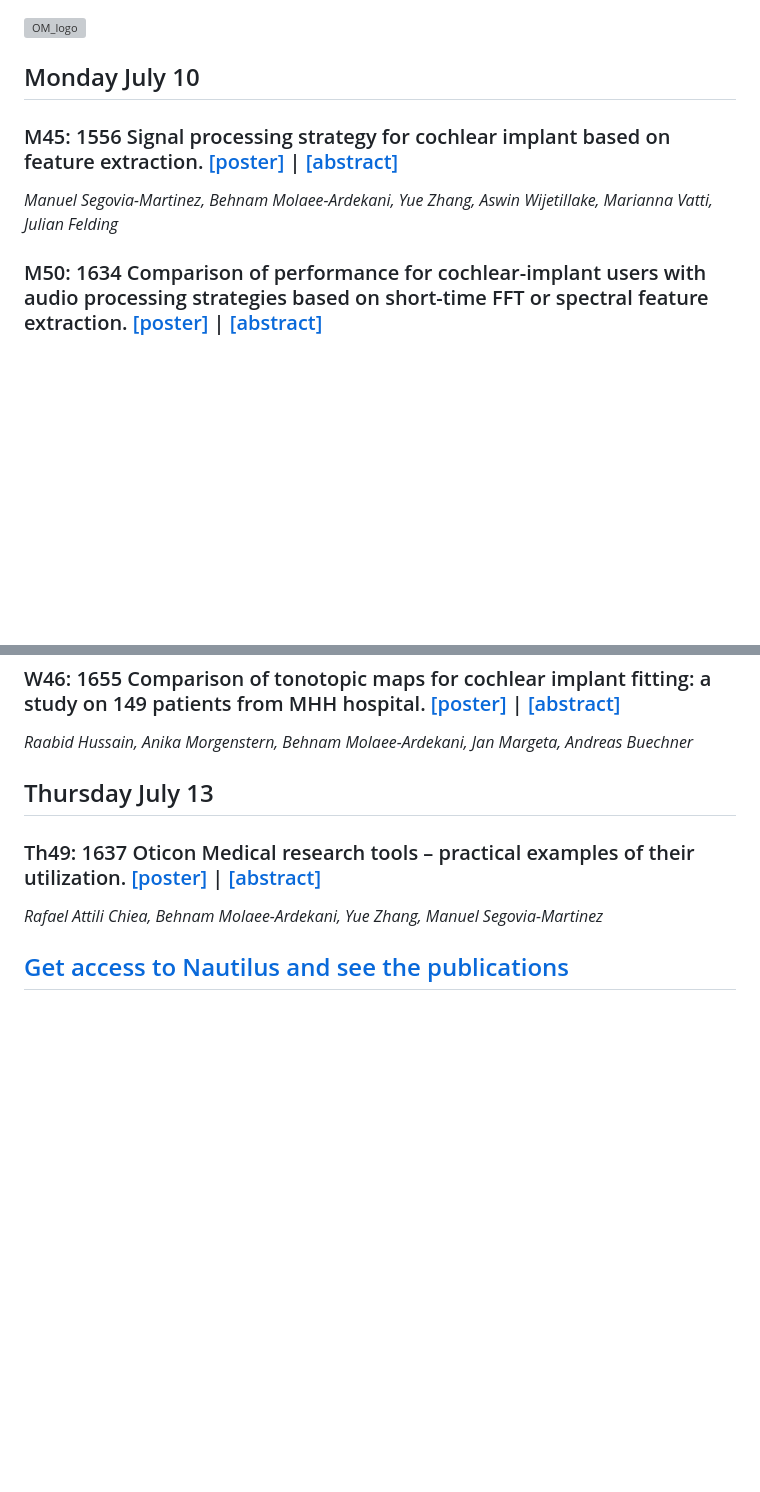
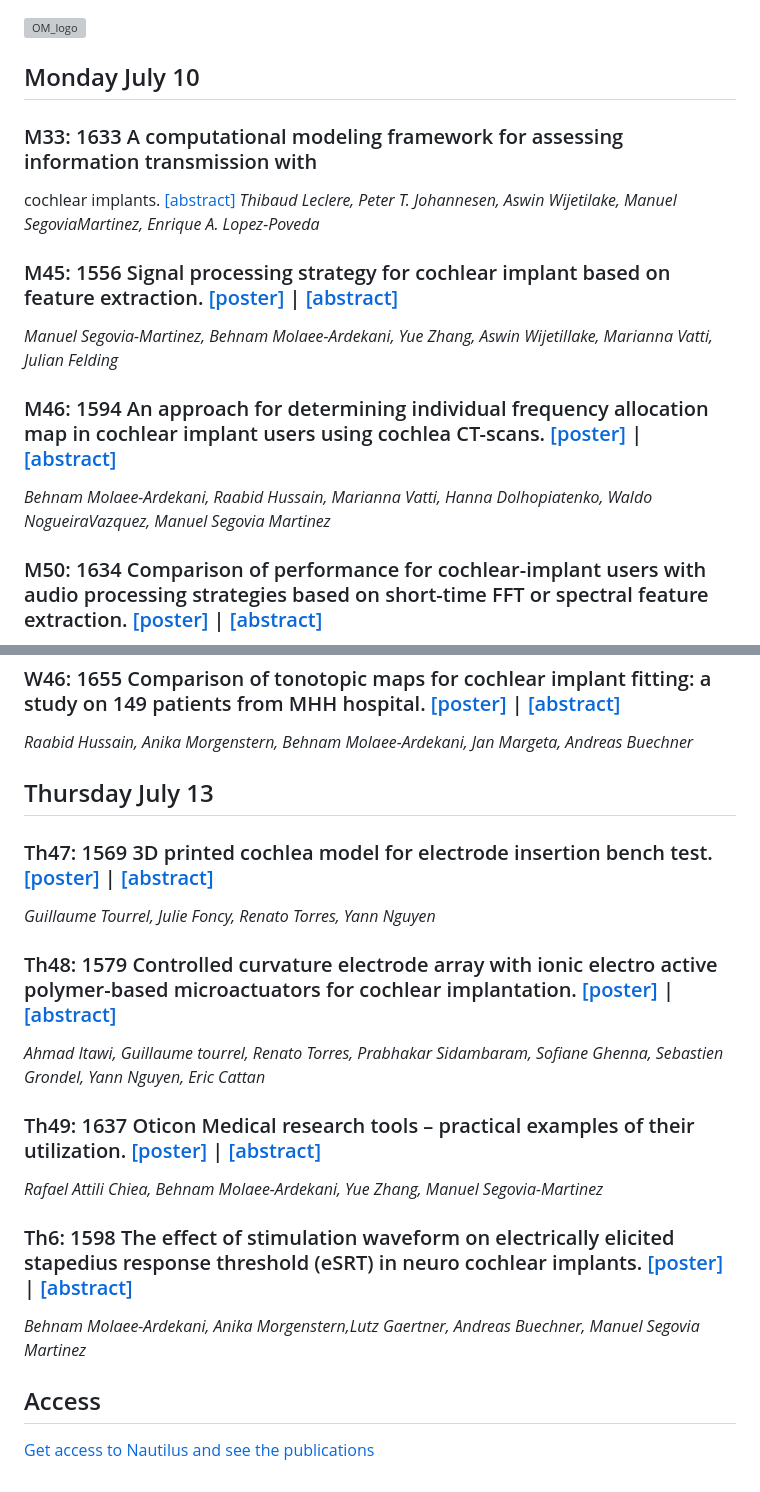
Before and after one commit to rfai-om/OM-CIAP2023, a Markdown page: README.md, 2 parts joined by grey strips. Drawn GitHub-style; blank space fills up the shorter version; grey boxes are pictures that could not be loaded.

Commit message:
Update README.md with full posters

```diff
--- a/README.md
+++ b/README.md
@@ -3,8 +3,15 @@
 
 ## Monday July 10
 
+### M33: 1633 A computational modeling framework for assessing information transmission with
+cochlear implants.  [[abstract]](http://ciaphome.org/abstracts/bin/abstractsByID2.export.php?idList=1633)
+*Thibaud Leclere, Peter T. Johannesen, Aswin Wijetilake, Manuel SegoviaMartinez, Enrique A. Lopez-Poveda*
+
 ### M45: 1556 Signal processing strategy for cochlear implant based on feature extraction. [[poster]](https://rfai-om.github.io/OM-CIAP2023/posters/1556.pdf) | [[abstract]](http://ciaphome.org/abstracts/bin/abstractsByID2.export.php?idList=1556)
 *Manuel Segovia-Martinez, Behnam Molaee-Ardekani, Yue Zhang, Aswin Wijetillake, Marianna Vatti, Julian Felding*
+
+### M46: 1594 An approach for determining individual frequency allocation map in cochlear implant users using cochlea CT-scans.  [[poster]](https://rfai-om.github.io/OM-CIAP2023/posters/1594.pdf) | [[abstract]](http://ciaphome.org/abstracts/bin/abstractsByID2.export.php?idList=1594)
+*Behnam Molaee-Ardekani, Raabid Hussain, Marianna Vatti, Hanna Dolhopiatenko, Waldo NogueiraVazquez, Manuel Segovia Martinez*
 
 ### M50: 1634 Comparison of performance for cochlear-implant users with audio processing strategies based on short-time FFT or spectral feature extraction. [[poster]](https://rfai-om.github.io/OM-CIAP2023/posters/1634.pdf) | [[abstract]](http://ciaphome.org/abstracts/bin/abstractsByID2.export.php?idList=1634)
 *Yue Zhang, Peter T. Johannesen, Behnam Molaee-Ardekani, Aswin Wijetilake, Alejandro Soler Valcarcel, Manuel Segovia-Martinez, Enrique A. Lopez-Poveda*
@@ -57,7 +70,18 @@
 
 ## Thursday July 13
 
+### Th47: 1569 3D printed cochlea model for electrode insertion bench test. [[poster]](https://rfai-om.github.io/OM-CIAP2023/posters/1569.pdf) | [[abstract]](http://ciaphome.org/abstracts/bin/abstractsByID2.export.php?idList=1569)
+*Guillaume Tourrel, Julie Foncy, Renato Torres, Yann Nguyen*
+
+### Th48: 1579 Controlled curvature electrode array with ionic electro active polymer-based microactuators for cochlear implantation. [[poster]](https://rfai-om.github.io/OM-CIAP2023/posters/1579.pdf) | [[abstract]](http://ciaphome.org/abstracts/bin/abstractsByID2.export.php?idList=1579)
+*Ahmad Itawi, Guillaume tourrel, Renato Torres, Prabhakar Sidambaram, Sofiane Ghenna, Sebastien Grondel, Yann Nguyen, Eric Cattan*
+
+
 ### Th49: 1637 Oticon Medical research tools – practical examples of their utilization. [[poster]](https://rfai-om.github.io/OM-CIAP2023/posters/1637.pdf) | [[abstract]](http://ciaphome.org/abstracts/bin/abstractsByID2.export.php?idList=1637)
 *Rafael Attili Chiea, Behnam Molaee-Ardekani, Yue Zhang, Manuel Segovia-Martinez*
 
-## [Get access to Nautilus and see the publications](https://nautilus.oticonmedical.com/publications)
+### Th6: 1598 The effect of stimulation waveform on electrically elicited stapedius response threshold (eSRT) in neuro cochlear implants. [[poster]](https://rfai-om.github.io/OM-CIAP2023/posters/1598.pdf) | [[abstract]](http://ciaphome.org/abstracts/bin/abstractsByID2.export.php?idList=1598)
+*Behnam Molaee-Ardekani, Anika Morgenstern,Lutz Gaertner, Andreas Buechner, Manuel Segovia Martinez*
+
+## Access
+[Get access to Nautilus and see the publications](https://nautilus.oticonmedical.com/publications)
```
Also changed, not shown: other parts of README.md (+6 -0 lines).
